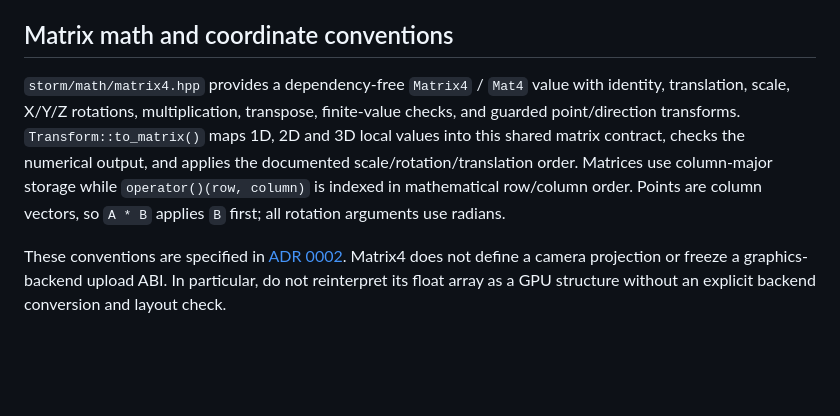
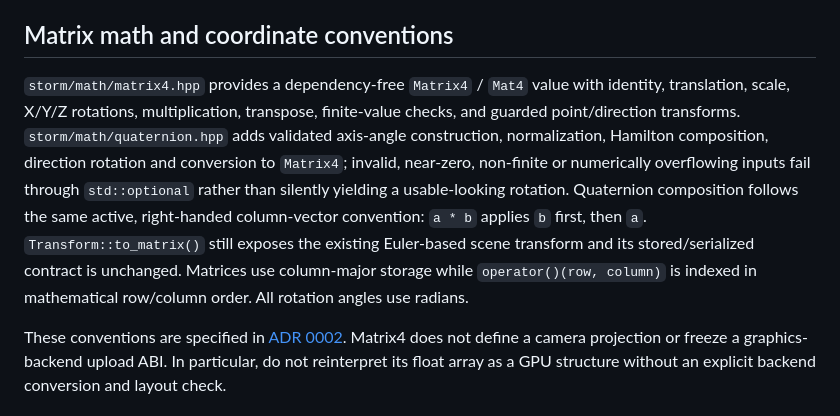
Before and after one commit to thedeverfankhajo-bot/StormEngine, a Markdown page: docs/ARCHITECTURE.md, the part around the change. Drawn GitHub-style; blank space fills up the shorter version.

Commit message:
docs(architecture): describe quaternion rotation contract

```diff
--- a/docs/ARCHITECTURE.md
+++ b/docs/ARCHITECTURE.md
@@ -101,7 +101,7 @@ Before committing to a renderer, build a small proof of concept covering device
 
 ## Matrix math and coordinate conventions
 
-`storm/math/matrix4.hpp` provides a dependency-free `Matrix4` / `Mat4` value with identity, translation, scale, X/Y/Z rotations, multiplication, transpose, finite-value checks, and guarded point/direction transforms. `Transform::to_matrix()` maps 1D, 2D and 3D local values into this shared matrix contract, checks the numerical output, and applies the documented scale/rotation/translation order. Matrices use column-major storage while `operator()(row, column)` is indexed in mathematical row/column order. Points are column vectors, so `A * B` applies `B` first; all rotation arguments use radians.
+`storm/math/matrix4.hpp` provides a dependency-free `Matrix4` / `Mat4` value with identity, translation, scale, X/Y/Z rotations, multiplication, transpose, finite-value checks, and guarded point/direction transforms. `storm/math/quaternion.hpp` adds validated axis-angle construction, normalization, Hamilton composition, direction rotation and conversion to `Matrix4`; invalid, near-zero, non-finite or numerically overflowing inputs fail through `std::optional` rather than silently yielding a usable-looking rotation. Quaternion composition follows the same active, right-handed column-vector convention: `a * b` applies `b` first, then `a`. `Transform::to_matrix()` still exposes the existing Euler-based scene transform and its stored/serialized contract is unchanged. Matrices use column-major storage while `operator()(row, column)` is indexed in mathematical row/column order. All rotation angles use radians.
 
 These conventions are specified in [ADR 0002](decisions/0002-coordinate-system-and-matrix-conventions.md). Matrix4 does not define a camera projection or freeze a graphics-backend upload ABI. In particular, do not reinterpret its float array as a GPU structure without an explicit backend conversion and layout check.
 
```
